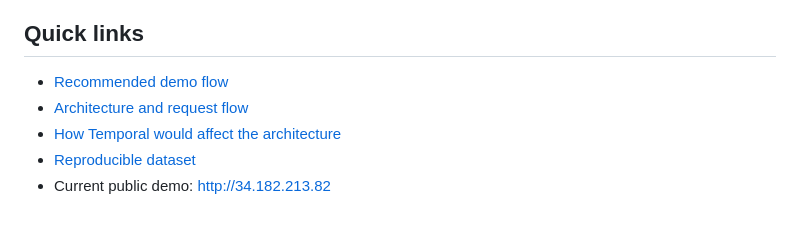
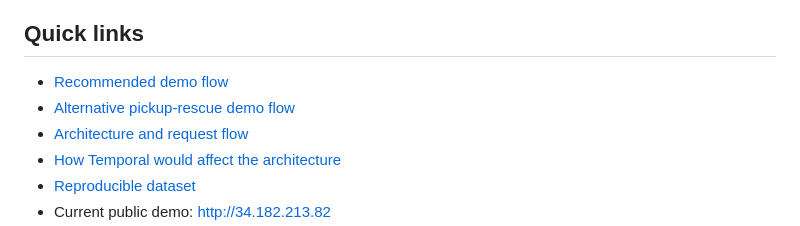
Before and after one commit to kaizer113/RedisIrisXadk, a Markdown page: README.md, the part around the change. Drawn GitHub-style.

Commit message:
Add pickup-rescue demo flow

```diff
--- a/README.md
+++ b/README.md
@@ -7,6 +7,7 @@ The agent can discover products, compare member pricing, check warehouse invento
 ## Quick links
 
 - [Recommended demo flow](docs/demo.md)
+- [Alternative pickup-rescue demo flow](docs/demo2.md)
 - [Architecture and request flow](ARCHITECTURE.md)
 - [How Temporal would affect the architecture](docs/temporal.md)
 - [Reproducible dataset](data/README.md)
```
Also changed, not shown: docs/demo2.md (added, +197 -0 lines).
